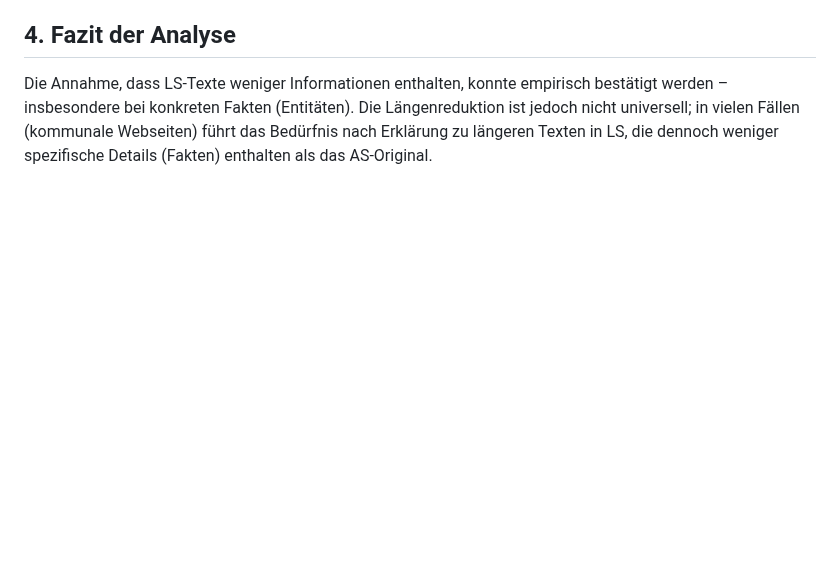
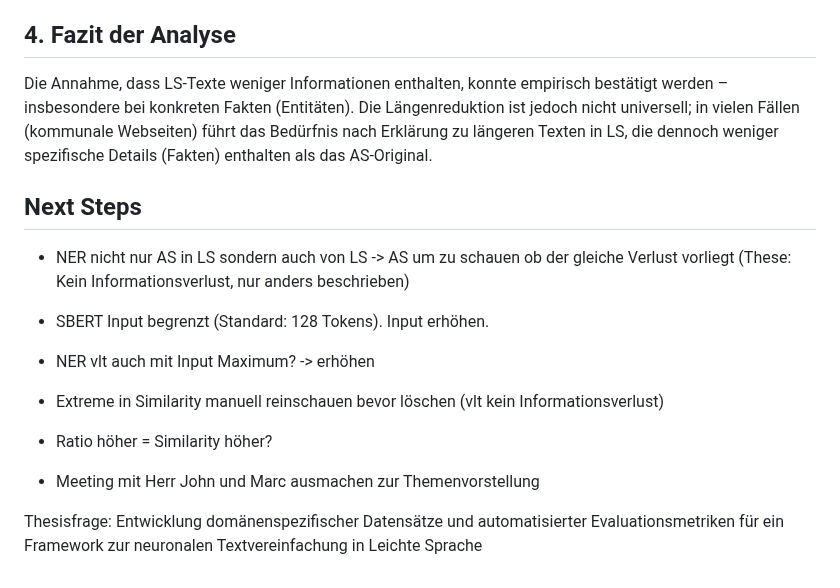
Before and after one commit to mcfiet/master-thesis, a Markdown page: research/07_dataset_analysis.md, the part around the change. GitHub-like rendering; blank space fills up the shorter version.

Commit message:
feat: add next steps to 07

```diff
--- a/research/07_dataset_analysis.md
+++ b/research/07_dataset_analysis.md
@@ -75,3 +75,22 @@ Die Analyse der Wortarten zeigt systematische Muster:
 
 ## 4. Fazit der Analyse
 Die Annahme, dass LS-Texte weniger Informationen enthalten, konnte empirisch bestätigt werden – insbesondere bei konkreten Fakten (Entitäten). Die Längenreduktion ist jedoch nicht universell; in vielen Fällen (kommunale Webseiten) führt das Bedürfnis nach Erklärung zu längeren Texten in LS, die dennoch weniger spezifische Details (Fakten) enthalten als das AS-Original.
+
+
+
+## Next Steps
+
+- NER nicht nur AS in LS sondern auch von LS -> AS um zu schauen ob der gleiche Verlust vorliegt (These: Kein Informationsverlust, nur anders beschrieben)
+
+- SBERT Input begrenzt (Standard: 128 Tokens). Input erhöhen.
+
+- NER vlt auch mit Input Maximum? -> erhöhen
+
+- Extreme in Similarity manuell reinschauen bevor löschen (vlt kein Informationsverlust)
+
+- Ratio höher = Similarity höher?
+
+- Meeting mit Herr John und Marc ausmachen zur Themenvorstellung
+
+
+Thesisfrage: Entwicklung domänenspezifischer Datensätze und automatisierter Evaluationsmetriken für ein Framework zur neuronalen Textvereinfachung in Leichte Sprache
```
